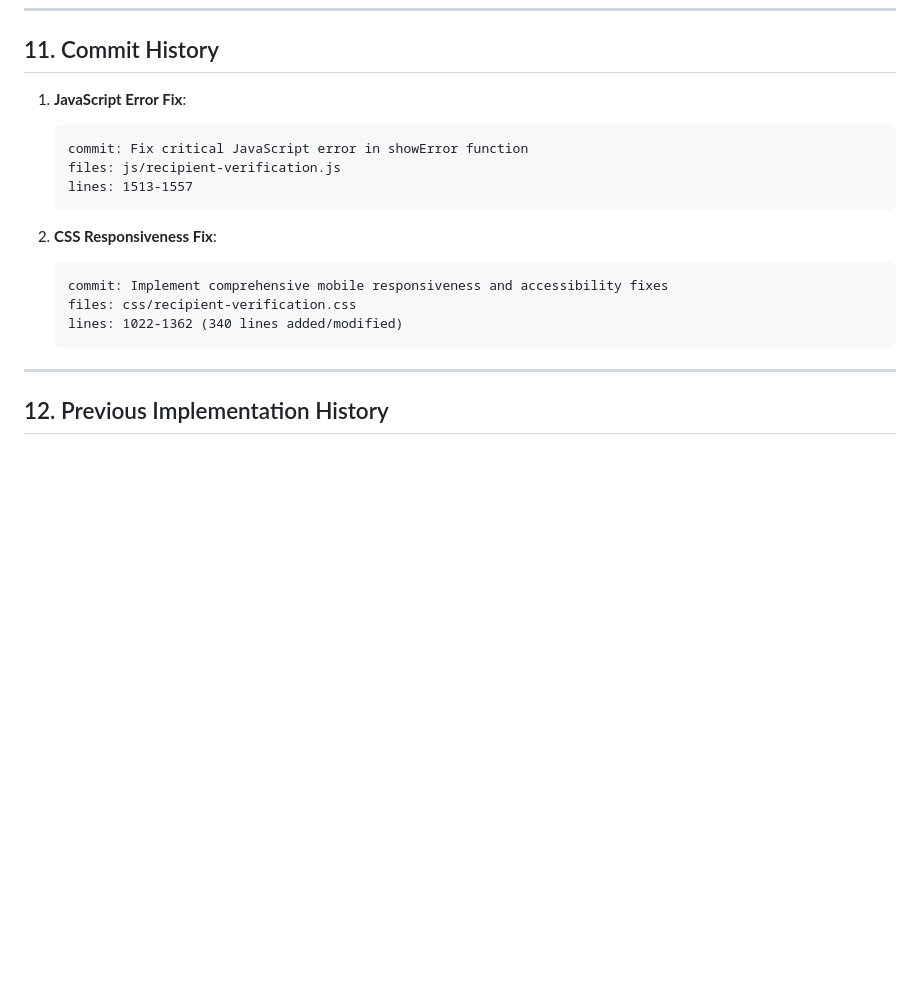
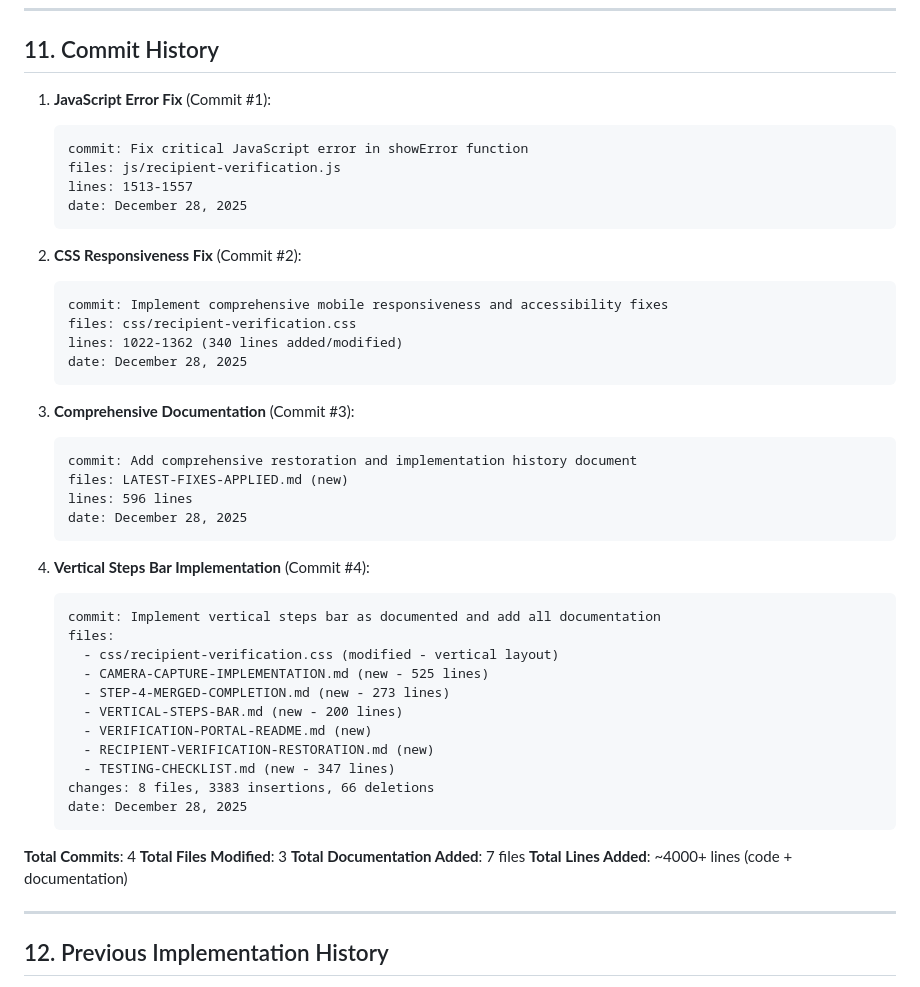
Before and after one commit to whoamyi/ioops, a Markdown page: LATEST-FIXES-APPLIED.md, the part around one of its changes. GitHub-like rendering; blank space fills up the shorter version.

````diff
--- a/LATEST-FIXES-APPLIED.md
+++ b/LATEST-FIXES-APPLIED.md
@@ -422,19 +484,49 @@ git revert <commit-hash-of-js-fix>
 
 ## 11. Commit History
 
-1. **JavaScript Error Fix**:
+1. **JavaScript Error Fix** (Commit #1):
    ```
    commit: Fix critical JavaScript error in showError function
    files: js/recipient-verification.js
    lines: 1513-1557
+   date: December 28, 2025
    ```
 
-2. **CSS Responsiveness Fix**:
+2. **CSS Responsiveness Fix** (Commit #2):
    ```
    commit: Implement comprehensive mobile responsiveness and accessibility fixes
    files: css/recipient-verification.css
    lines: 1022-1362 (340 lines added/modified)
+   date: December 28, 2025
    ```
+
+3. **Comprehensive Documentation** (Commit #3):
+   ```
+   commit: Add comprehensive restoration and implementation history document
+   files: LATEST-FIXES-APPLIED.md (new)
+   lines: 596 lines
+   date: December 28, 2025
+   ```
+
+4. **Vertical Steps Bar Implementation** (Commit #4):
+   ```
+   commit: Implement vertical steps bar as documented and add all documentation
+   files:
+     - css/recipient-verification.css (modified - vertical layout)
+     - CAMERA-CAPTURE-IMPLEMENTATION.md (new - 525 lines)
+     - STEP-4-MERGED-COMPLETION.md (new - 273 lines)
+     - VERTICAL-STEPS-BAR.md (new - 200 lines)
+     - VERIFICATION-PORTAL-README.md (new)
+     - RECIPIENT-VERIFICATION-RESTORATION.md (new)
+     - TESTING-CHECKLIST.md (new - 347 lines)
+   changes: 8 files, 3383 insertions, 66 deletions
+   date: December 28, 2025
+   ```
+
+**Total Commits**: 4
+**Total Files Modified**: 3
+**Total Documentation Added**: 7 files
+**Total Lines Added**: ~4000+ lines (code + documentation)
 
 ---
 
````
Also changed, not shown: other parts of LATEST-FIXES-APPLIED.md (+69 -7 lines).
